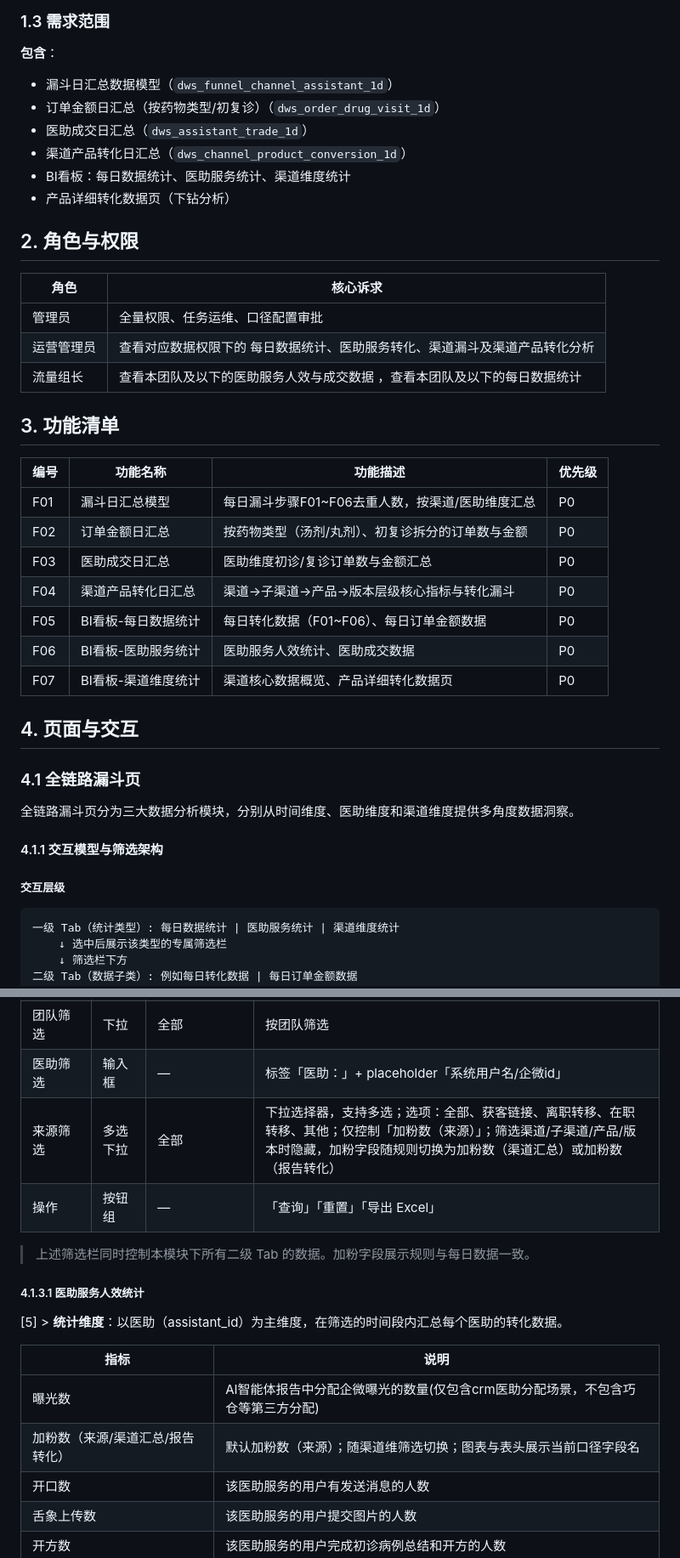
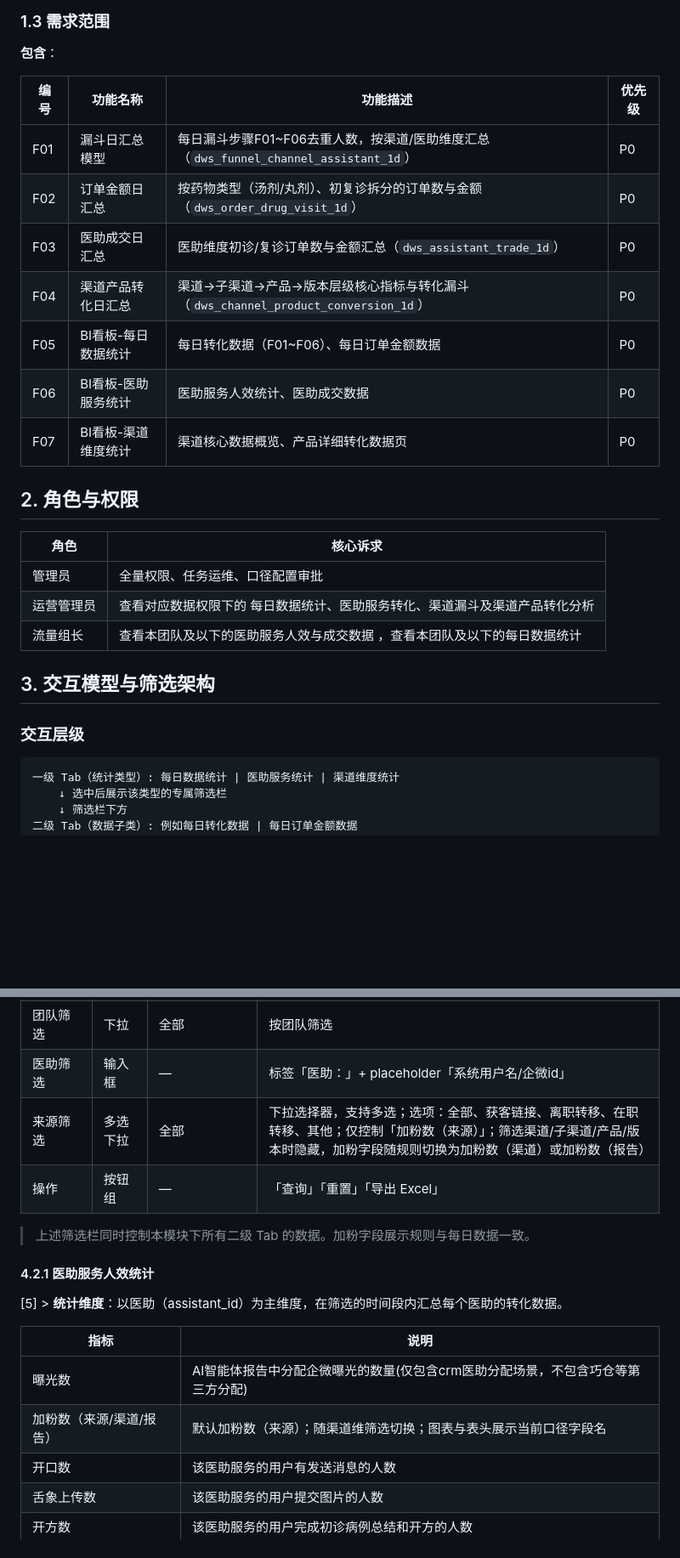
Before and after one commit to vivyuan00/Cursor_Test, a Markdown page: prds/funnel-optimization/多维度数据统计.md, 2 parts joined by grey strips. Shown at 85% size. Drawn GitHub-style; blank space fills up the shorter version.

````diff
--- a/prds/funnel-optimization/多维度数据统计.md
+++ b/prds/funnel-optimization/多维度数据统计.md
@@ -49,12 +52,15 @@
 
 **包含**：
 
-- 漏斗日汇总数据模型（`dws_funnel_channel_assistant_1d`）
-- 订单金额日汇总（按药物类型/初复诊）（`dws_order_drug_visit_1d`）
-- 医助成交日汇总（`dws_assistant_trade_1d`）
-- 渠道产品转化日汇总（`dws_channel_product_conversion_1d`）
-- BI看板：每日数据统计、医助服务统计、渠道维度统计
-- 产品详细转化数据页（下钻分析）
+| 编号 | 功能名称 | 功能描述 | 优先级 |
+|------|----------|----------|--------|
+| F01 | 漏斗日汇总模型 | 每日漏斗步骤F01~F06去重人数，按渠道/医助维度汇总（`dws_funnel_channel_assistant_1d`） | P0 |
+| F02 | 订单金额日汇总 | 按药物类型（汤剂/丸剂）、初复诊拆分的订单数与金额（`dws_order_drug_visit_1d`） | P0 |
+| F03 | 医助成交日汇总 | 医助维度初诊/复诊订单数与金额汇总（`dws_assistant_trade_1d`） | P0 |
+| F04 | 渠道产品转化日汇总 | 渠道→子渠道→产品→版本层级核心指标与转化漏斗（`dws_channel_product_conversion_1d`） | P0 |
+| F05 | BI看板-每日数据统计 | 每日转化数据（F01~F06）、每日订单金额数据 | P0 |
+| F06 | BI看板-医助服务统计 | 医助服务人效统计、医助成交数据 | P0 |
+| F07 | BI看板-渠道维度统计 | 渠道核心数据概览、产品详细转化数据页 | P0 |
 
 ## 2. 角色与权限
 
@@ -64,27 +70,9 @@
 | 运营管理员 | 查看对应数据权限下的 每日数据统计、医助服务转化、渠道漏斗及渠道产品转化分析 |
 | 流量组长 | 查看本团队及以下的医助服务人效与成交数据 ，查看本团队及以下的每日数据统计|
 
-## 3. 功能清单
+## 3. 交互模型与筛选架构
 
-| 编号 | 功能名称 | 功能描述 | 优先级 |
-|------|----------|----------|--------|
-| F01 | 漏斗日汇总模型 | 每日漏斗步骤F01~F06去重人数，按渠道/医助维度汇总 | P0 |
-| F02 | 订单金额日汇总 | 按药物类型（汤剂/丸剂）、初复诊拆分的订单数与金额 | P0 |
-| F03 | 医助成交日汇总 | 医助维度初诊/复诊订单数与金额汇总 | P0 |
-| F04 | 渠道产品转化日汇总 | 渠道→子渠道→产品→版本层级核心指标与转化漏斗 | P0 |
-| F05 | BI看板-每日数据统计 | 每日转化数据（F01~F06）、每日订单金额数据 | P0 |
-| F06 | BI看板-医助服务统计 | 医助服务人效统计、医助成交数据 | P0 |
-| F07 | BI看板-渠道维度统计 | 渠道核心数据概览、产品详细转化数据页 | P0 |
-
-## 4. 页面与交互
-
-### 4.1 全链路漏斗页
-
-全链路漏斗页分为三大数据分析模块，分别从时间维度、医助维度和渠道维度提供多角度数据洞察。
-
-#### 4.1.1 交互模型与筛选架构
-
-##### 交互层级
+### 交互层级
 
 ```
 一级 Tab（统计类型）: 每日数据统计 | 医助服务统计 | 渠道维度统计
@@ -238,19 +230,19 @@
 | 产品版本筛选 | 下拉 | 全部 | 下拉选择器，选项：全部、v3.2、v2.1、v1.0 |
 | 团队筛选 | 下拉 | 全部 | 按团队筛选 |
 | 医助筛选 | 输入框 | — | 标签「医助：」+ placeholder「系统用户名/企微id」 |
-| 来源筛选 | 多选下拉 | 全部 | 下拉选择器，支持多选；选项：全部、获客链接、离职转移、在职转移、其他；仅控制「加粉数（来源）」；筛选渠道/子渠道/产品/版本时隐藏，加粉字段随规则切换为加粉数（渠道汇总）或加粉数（报告转化） |
+| 来源筛选 | 多选下拉 | 全部 | 下拉选择器，支持多选；选项：全部、获客链接、离职转移、在职转移、其他；仅控制「加粉数（来源）」；筛选渠道/子渠道/产品/版本时隐藏，加粉字段随规则切换为加粉数（渠道）或加粉数（报告） |
 | 操作 | 按钮组 | — | 「查询」「重置」「导出 Excel」 |
 
 > 上述筛选栏同时控制本模块下所有二级 Tab 的数据。加粉字段展示规则与每日数据一致。
 
-##### 4.1.3.1 医助服务人效统计
+#### 4.2.1 医助服务人效统计
 
 [5] > **统计维度**：以医助（assistant_id）为主维度，在筛选的时间段内汇总每个医助的转化数据。
 
 | 指标 | 说明 |
 |------|------|
 | 曝光数 | AI智能体报告中分配企微曝光的数量(仅包含crm医助分配场景，不包含巧仓等第三方分配) |
-| 加粉数（来源/渠道汇总/报告转化） | 默认加粉数（来源）；随渠道维筛选切换；图表与表头展示当前口径字段名 |
+| 加粉数（来源/渠道/报告） | 默认加粉数（来源）；随渠道维筛选切换；图表与表头展示当前口径字段名 |
 | 开口数 | 该医助服务的用户有发送消息的人数 |
 | 舌象上传数 | 该医助服务的用户提交图片的人数 |
 | 开方数 | 该医助服务的用户完成初诊病例总结和开方的人数 |
````
Also changed, not shown: other parts of prds/funnel-optimization/多维度数据统计.md (+52 -48 lines).
